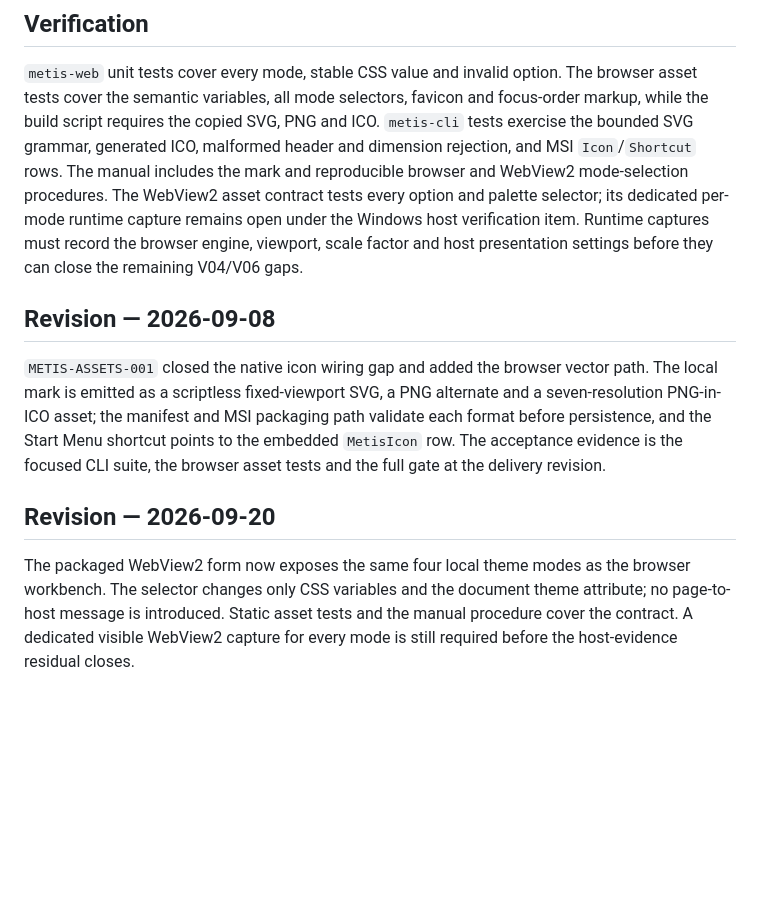
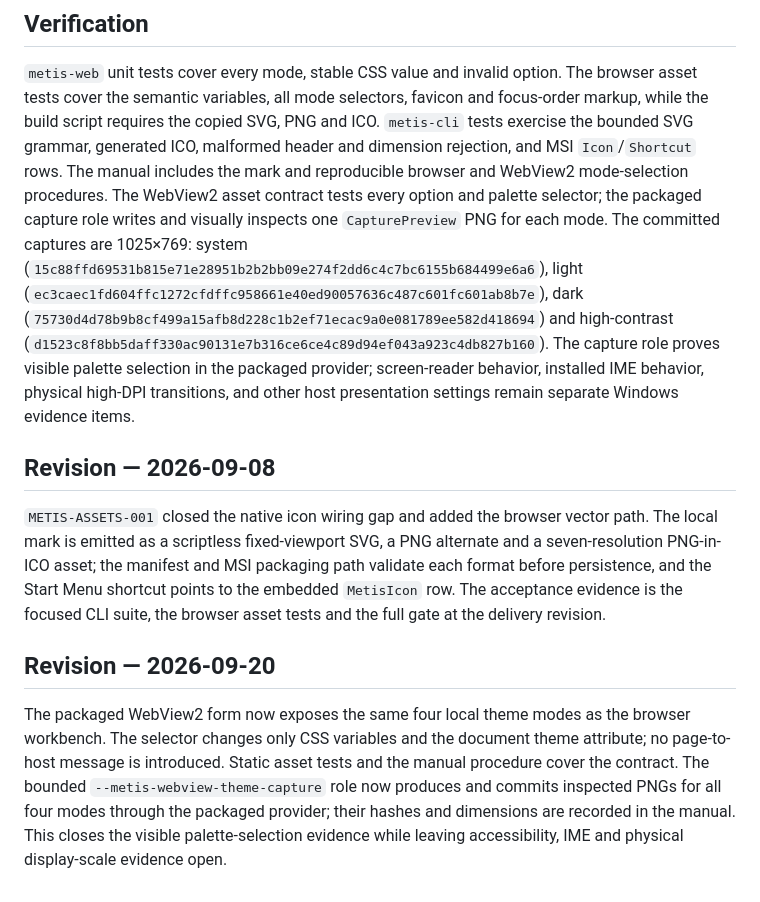
Before and after one commit to ryancinsight/metis, a Markdown page: docs/adr/0016-theme-and-branding.md, the part around the change. GitHub-like rendering; blank space fills up the shorter version.

```diff
--- a/docs/adr/0016-theme-and-branding.md
+++ b/docs/adr/0016-theme-and-branding.md
@@ -83,10 +83,16 @@ PNG and ICO. `metis-cli` tests exercise the bounded SVG grammar, generated ICO,
 malformed header and dimension rejection, and MSI `Icon`/`Shortcut` rows. The
 manual includes the mark and reproducible browser and WebView2 mode-selection
 procedures. The WebView2 asset contract tests every option and palette selector;
-its dedicated per-mode runtime capture remains open under the Windows host
-verification item.
-Runtime captures must record the browser engine, viewport, scale factor and
-host presentation settings before they can close the remaining V04/V06 gaps.
+the packaged capture role writes and visually inspects one `CapturePreview` PNG
+for each mode. The committed captures are 1025×769: system
+(`15c88ffd69531b815e71e28951b2b2bb09e274f2dd6c4c7bc6155b684499e6a6`), light
+(`ec3caec1fd604ffc1272cfdffc958661e40ed90057636c487c601fc601ab8b7e`), dark
+(`75730d4d78b9b8cf499a15afb8d228c1b2ef71ecac9a0e081789ee582d418694`) and
+high-contrast
+(`d1523c8f8bb5daff330ac90131e7b316ce6ce4c89d94ef043a923c4db827b160`).
+The capture role proves visible palette selection in the packaged provider;
+screen-reader behavior, installed IME behavior, physical high-DPI transitions,
+and other host presentation settings remain separate Windows evidence items.
 
 ## Revision — 2026-09-08
 
@@ -103,5 +109,8 @@ revision.
 The packaged WebView2 form now exposes the same four local theme modes as the
 browser workbench. The selector changes only CSS variables and the document
 theme attribute; no page-to-host message is introduced. Static asset tests and
-the manual procedure cover the contract. A dedicated visible WebView2 capture
-for every mode is still required before the host-evidence residual closes.
+the manual procedure cover the contract. The bounded
+`--metis-webview-theme-capture` role now produces and commits inspected PNGs for
+all four modes through the packaged provider; their hashes and dimensions are
+recorded in the manual. This closes the visible palette-selection evidence
+while leaving accessibility, IME and physical display-scale evidence open.
```
Also changed, not shown: backlog.md (+1 -1 lines), docs/manual/native.md (+27 -5 lines), docs/manual/images/webview-theme-dark.png (added), docs/manual/images/webview-theme-high-contrast.png (added), docs/manual/images/webview-theme-light.png (added), docs/manual/images/webview-theme-system.png (added), 7 other files.
